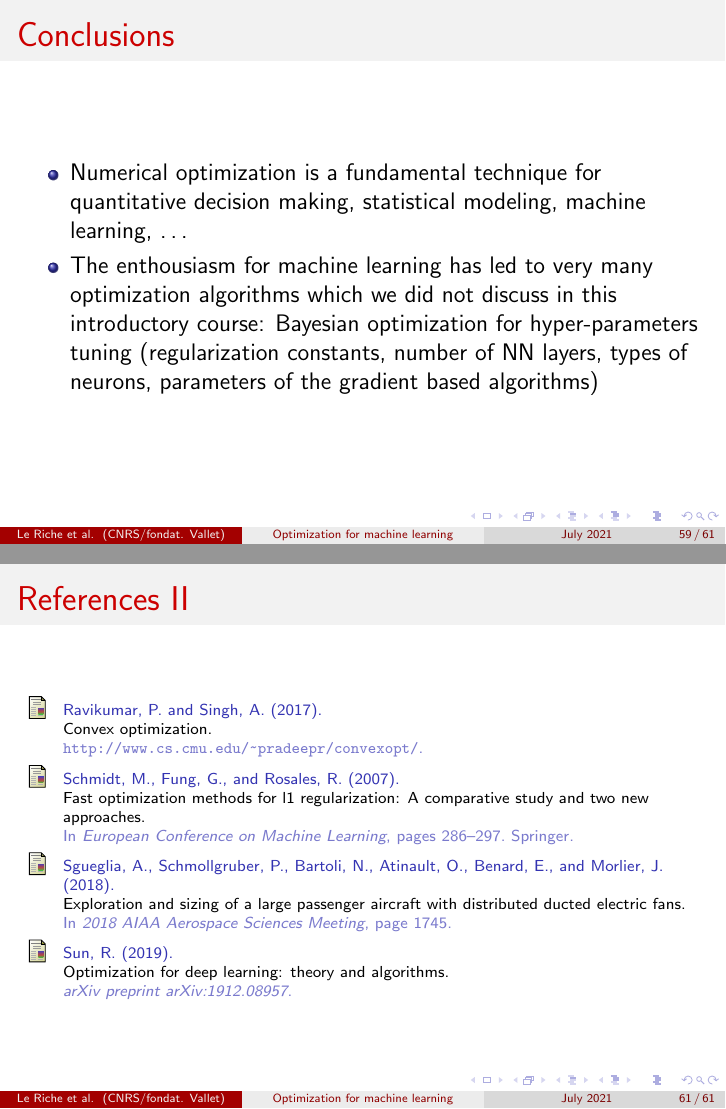
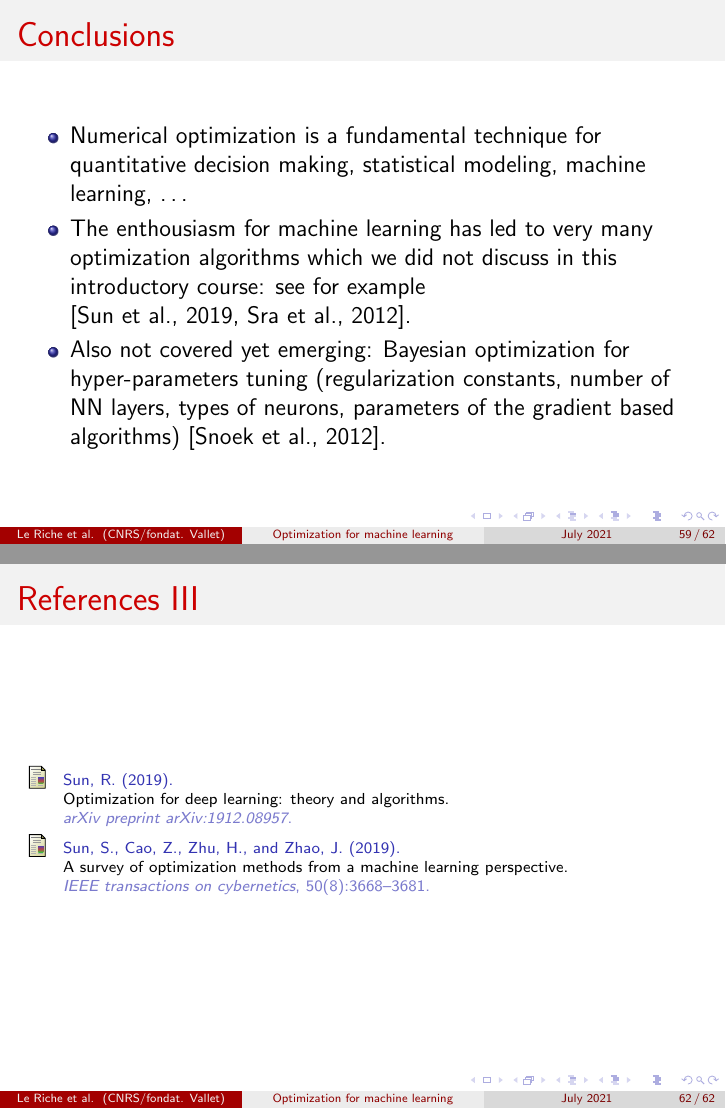
Before and after one commit to rleriche/Optimisation_AI_Cotonou2021, LaTeX slides (Slides/cours_optim_ML_Cotonou2021.tex, which reads Slides/biblio.bib): pages 59 and 61 of 61 before the commit and pages 59 and 62 of 62 after it, joined at a grey line. Compiled offline with pdfLaTeX.

Commit message:
better conclu

```diff
--- a/Slides/biblio.bib
+++ b/Slides/biblio.bib
@@ -0,0 +6,12 @@
+  year={2012}
+}
+
+@article{sun2019survey,
+  title={A survey of optimization methods from a machine learning perspective},
+  author={Sun, Shiliang and Cao, Zehui and Zhu, Han and Zhao, Jing},
+  journal={IEEE transactions on cybernetics},
+  volume={50},
+  number={8},
+  pages={3668--3681},
+  year={2019},
+  publisher={IEEE}
@@ -1,3 +23,7 @@
+  year={2012},
+  publisher={Mit Press}
+}
+
 @article{cauchy1847methode,
   title={M{\'e}thode g{\'e}n{\'e}rale pour la r{\'e}solution des syst{\`e}mes d'{\'e}quations simultan{\'e}es},
   author={Cauchy, Augustin and others},
--- a/Slides/cours_optim_ML_Cotonou2021.tex
+++ b/Slides/cours_optim_ML_Cotonou2021.tex
@@ -1067,7 +1068,8 @@ When $\lambda$ is large, some weights of the NN cancel out. The number of remove
 \frametitle{Conclusions}
 \begin{itemize}
 \item Numerical optimization is a fundamental technique for quantitative decision making, statistical modeling, machine learning, \ldots
-\item The enthousiasm for machine learning has led to very many optimization algorithms which we did not discuss in this introductory course: Bayesian optimization for hyper-parameters tuning (regularization constants, number of NN layers, types of neurons, parameters of the gradient based algorithms)
+\item The enthousiasm for machine learning has led to very many optimization algorithms which we did not discuss in this introductory course: see for example \cite{sun2019survey,sra2012optimization}.
+\item Also not covered yet emerging: Bayesian optimization for hyper-parameters tuning (regularization constants, number of NN layers, types of neurons, parameters of the gradient based algorithms) \cite{snoek2012practical}.
 \end{itemize}
 \end{frame}
 
```
Also changed, not shown: Slides/cours_optim_ML_Cotonou2021.pdf, Slides/biblio.bib (10 more changed lines), Slides/cours_optim_ML_Cotonou2021.tex (3 more changed lines).
